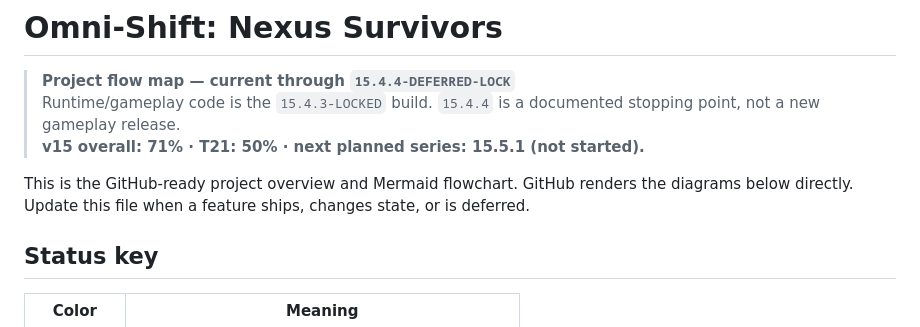
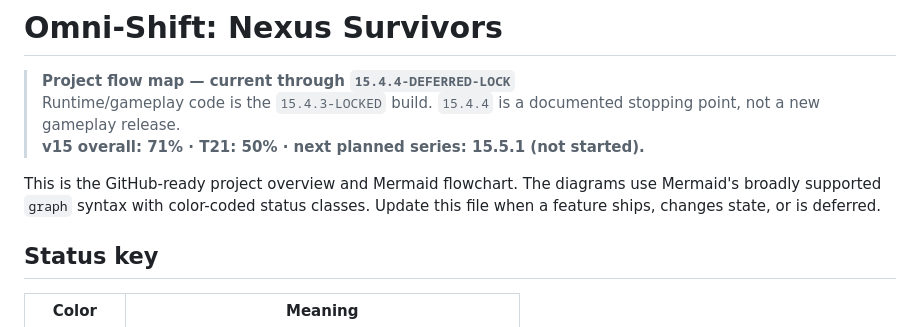
Before and after one commit to eric-automates/Omni-Shift-Nexus-Survivors, a Markdown page: README.md, the part around one of its changes. GitHub-like rendering.

```diff
--- a/README.md
+++ b/README.md
@@ -4,7 +4,7 @@
 > Runtime/gameplay code is the `15.4.3-LOCKED` build. `15.4.4` is a documented stopping point, not a new gameplay release.
 > **v15 overall: 71% · T21: 50% · next planned series: 15.5.1 (not started).**
 
-This is the GitHub-ready project overview and Mermaid flowchart. GitHub renders the diagrams below directly. Update this file when a feature ships, changes state, or is deferred.
+This is the GitHub-ready project overview and Mermaid flowchart. The diagrams use Mermaid's broadly supported `graph` syntax with color-coded status classes. Update this file when a feature ships, changes state, or is deferred.
 
 ## Status key
 
```
Also changed, not shown: other parts of README.md (+9 -9 lines).
